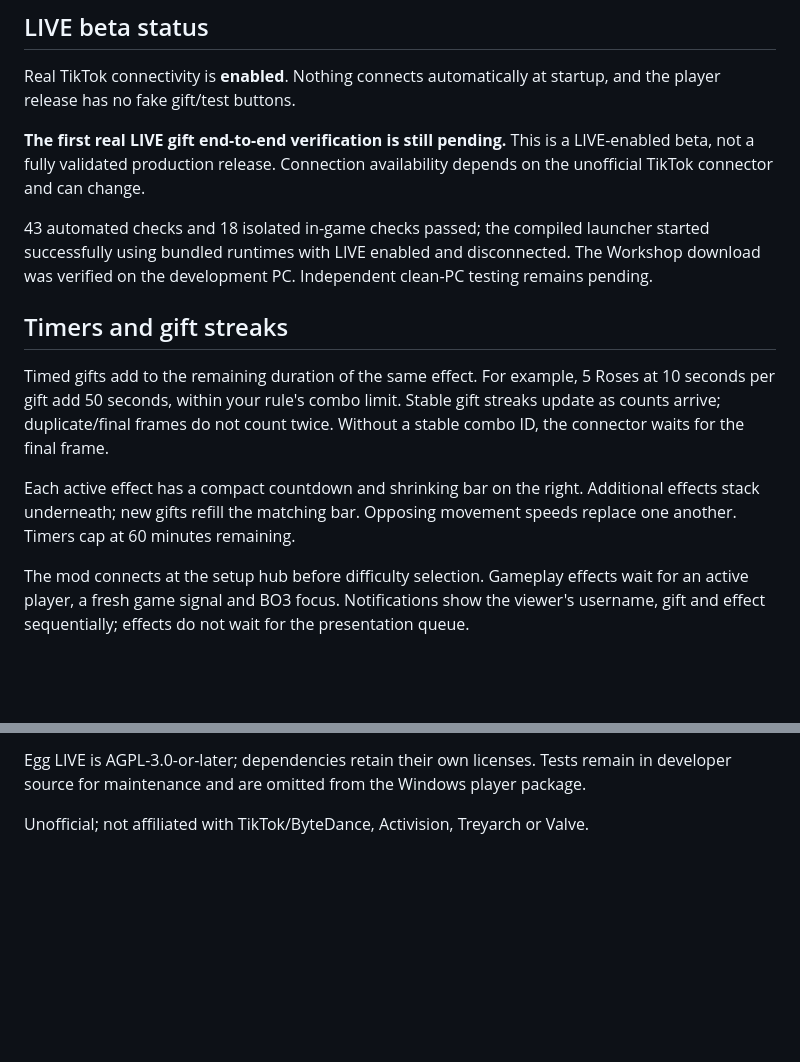
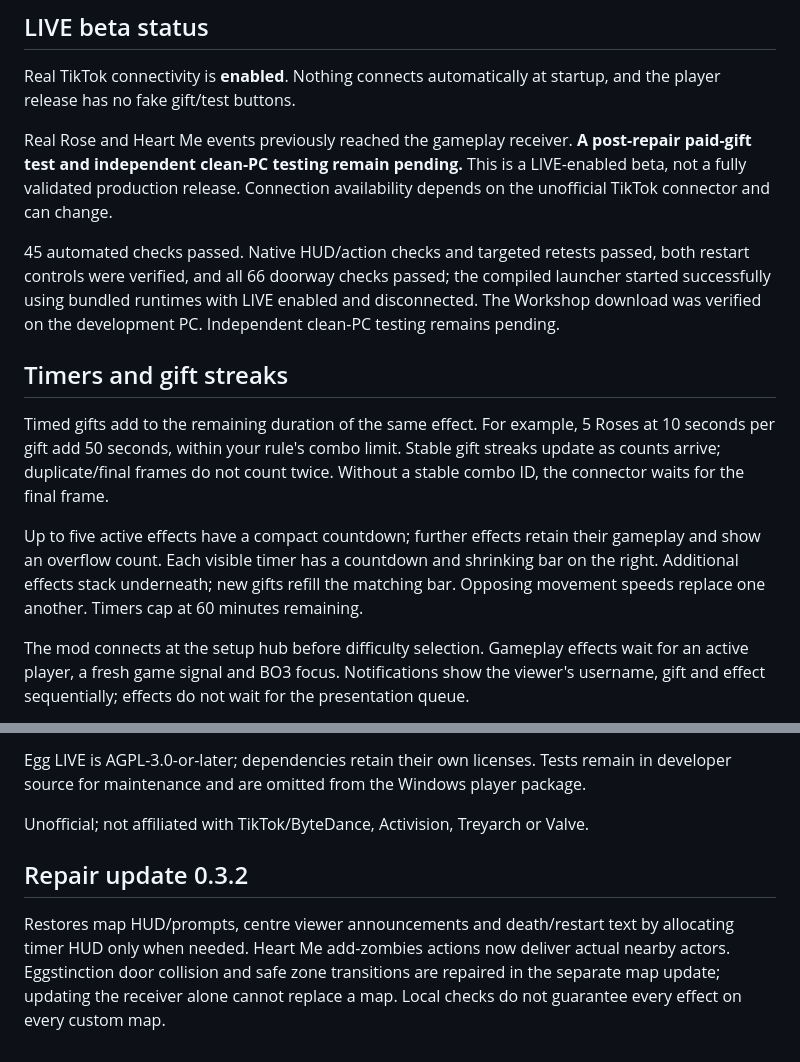
Before and after one commit to callmetheeggmaan/egg-live, a Markdown page: README.md, 2 parts joined by grey strips. GitHub-like rendering; folded sections open; blank space fills up the shorter version.

Commit message:
Repair HUD allocation, nearby gift spawns and Eggstinction doors for 0.3.2 beta

```diff
--- a/README.md
+++ b/README.md
@@ -29,15 +29,15 @@ Use **Pause all actions** whenever you need to stop effects. Trigger volume and
 
 Real TikTok connectivity is **enabled**. Nothing connects automatically at startup, and the player release has no fake gift/test buttons.
 
-**The first real LIVE gift end-to-end verification is still pending.** This is a LIVE-enabled beta, not a fully validated production release. Connection availability depends on the unofficial TikTok connector and can change.
+Real Rose and Heart Me events previously reached the gameplay receiver. **A post-repair paid-gift test and independent clean-PC testing remain pending.** This is a LIVE-enabled beta, not a fully validated production release. Connection availability depends on the unofficial TikTok connector and can change.
 
-43 automated checks and 18 isolated in-game checks passed; the compiled launcher started successfully using bundled runtimes with LIVE enabled and disconnected. The Workshop download was verified on the development PC. Independent clean-PC testing remains pending.
+45 automated checks passed. Native HUD/action checks and targeted retests passed, both restart controls were verified, and all 66 doorway checks passed; the compiled launcher started successfully using bundled runtimes with LIVE enabled and disconnected. The Workshop download was verified on the development PC. Independent clean-PC testing remains pending.
 
 ## Timers and gift streaks
 
 Timed gifts add to the remaining duration of the same effect. For example, 5 Roses at 10 seconds per gift add 50 seconds, within your rule's combo limit. Stable gift streaks update as counts arrive; duplicate/final frames do not count twice. Without a stable combo ID, the connector waits for the final frame.
 
-Each active effect has a compact countdown and shrinking bar on the right. Additional effects stack underneath; new gifts refill the matching bar. Opposing movement speeds replace one another. Timers cap at 60 minutes remaining.
+Up to five active effects have a compact countdown; further effects retain their gameplay and show an overflow count. Each visible timer has a countdown and shrinking bar on the right. Additional effects stack underneath; new gifts refill the matching bar. Opposing movement speeds replace one another. Timers cap at 60 minutes remaining.
 
 The mod connects at the setup hub before difficulty selection. Gameplay effects wait for an active player, a fresh game signal and BO3 focus. Notifications show the viewer's username, gift and effect sequentially; effects do not wait for the presentation queue.
 
@@ -68,3 +68,8 @@ Egg LIVE is AGPL-3.0-or-later; dependencies retain their own licenses. Tests rem
 </details>
 
 Unofficial; not affiliated with TikTok/ByteDance, Activision, Treyarch or Valve.
+
+
+## Repair update 0.3.2
+
+Restores map HUD/prompts, centre viewer announcements and death/restart text by allocating timer HUD only when needed. Heart Me add-zombies actions now deliver actual nearby actors. Eggstinction door collision and safe zone transitions are repaired in the separate map update; updating the receiver alone cannot replace a map. Local checks do not guarantee every effect on every custom map.
```
Also changed, not shown: other parts of README.md (+1 -1 lines), TEST-CHECKLIST.md (added, +173 -0 lines), docs/REPAIR-CHECKLIST.md (added, +19 -0 lines), docs/repaired-centre-gift.png (added), docs/repaired-death-screen.png (added), docs/repaired-door-normal-hud.png (added), docs/repaired-restart-countdown.png (added), 13 other files.
